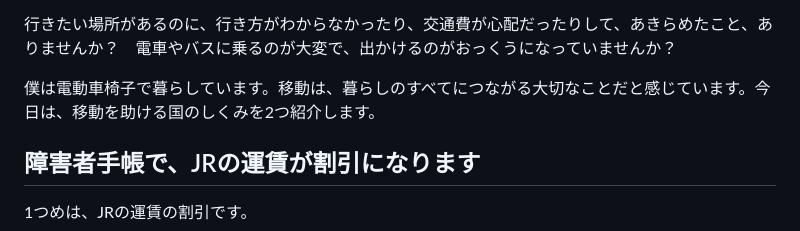
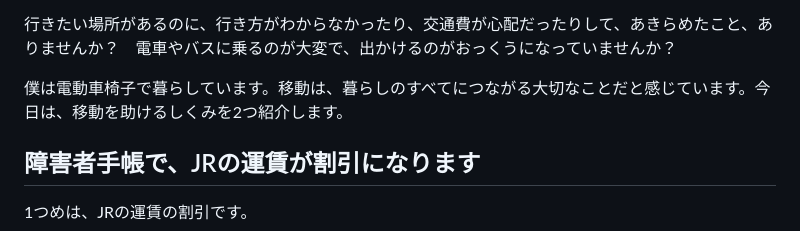
Before and after one commit to okayouhei/chikyu-kasseika, a Markdown page: posts/2026-11-08-enzetsu-5.md, the part around the change. GitHub-like rendering.

Commit message:
言い回しを修正
Co-Authored-By: Claude Opus 5.5 <noreply@anthropic.com>

```diff
--- a/posts/2026-11-08-enzetsu-5.md
+++ b/posts/2026-11-08-enzetsu-5.md
@@ -8,7 +8,7 @@ summary: ありが党のネット街頭演説、第5回のテーマは「移動
 
 行きたい場所があるのに、行き方がわからなかったり、交通費が心配だったりして、あきらめたこと、ありませんか？　電車やバスに乗るのが大変で、出かけるのがおっくうになっていませんか？
 
-僕は電動車椅子で暮らしています。移動は、暮らしのすべてにつながる大切なことだと感じています。今日は、移動を助ける国のしくみを2つ紹介します。
+僕は電動車椅子で暮らしています。移動は、暮らしのすべてにつながる大切なことだと感じています。今日は、移動を助けるしくみを2つ紹介します。
 
 ## 障害者手帳で、JRの運賃が割引になります
 
```
